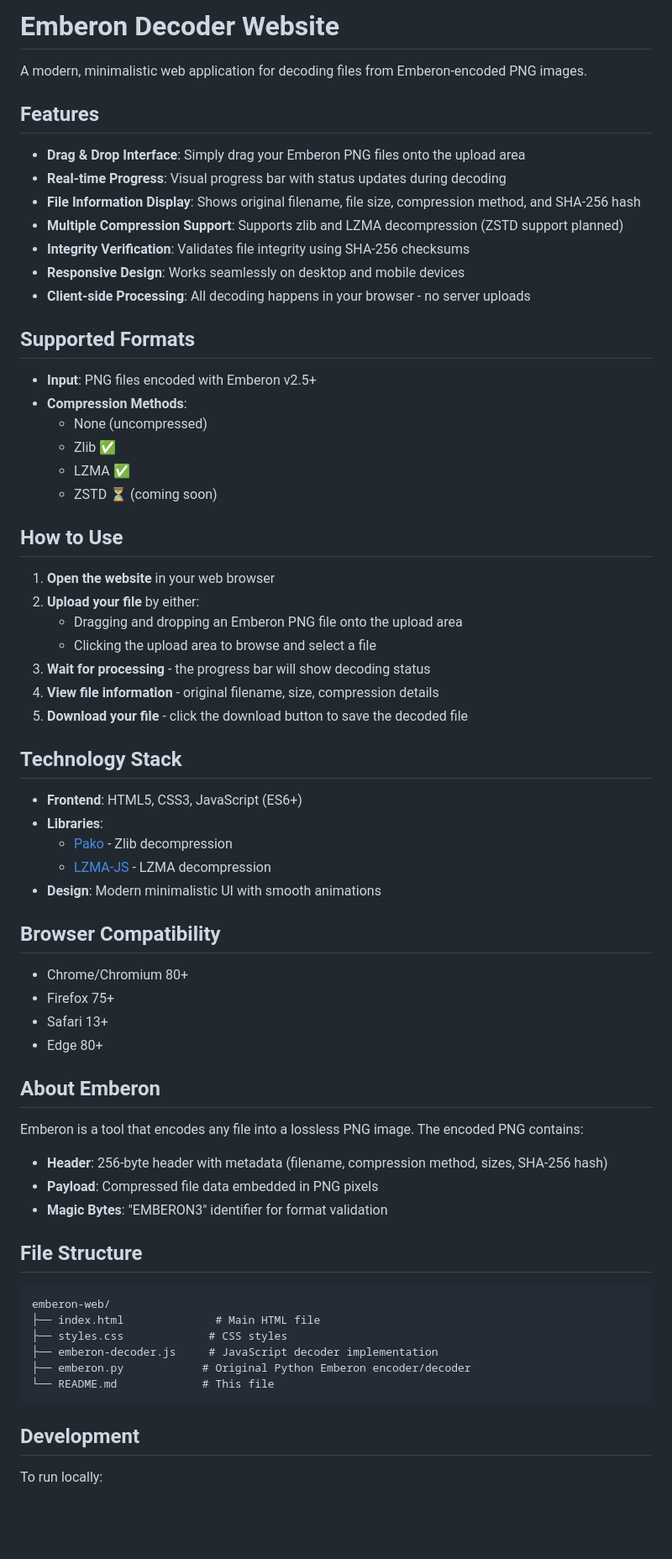
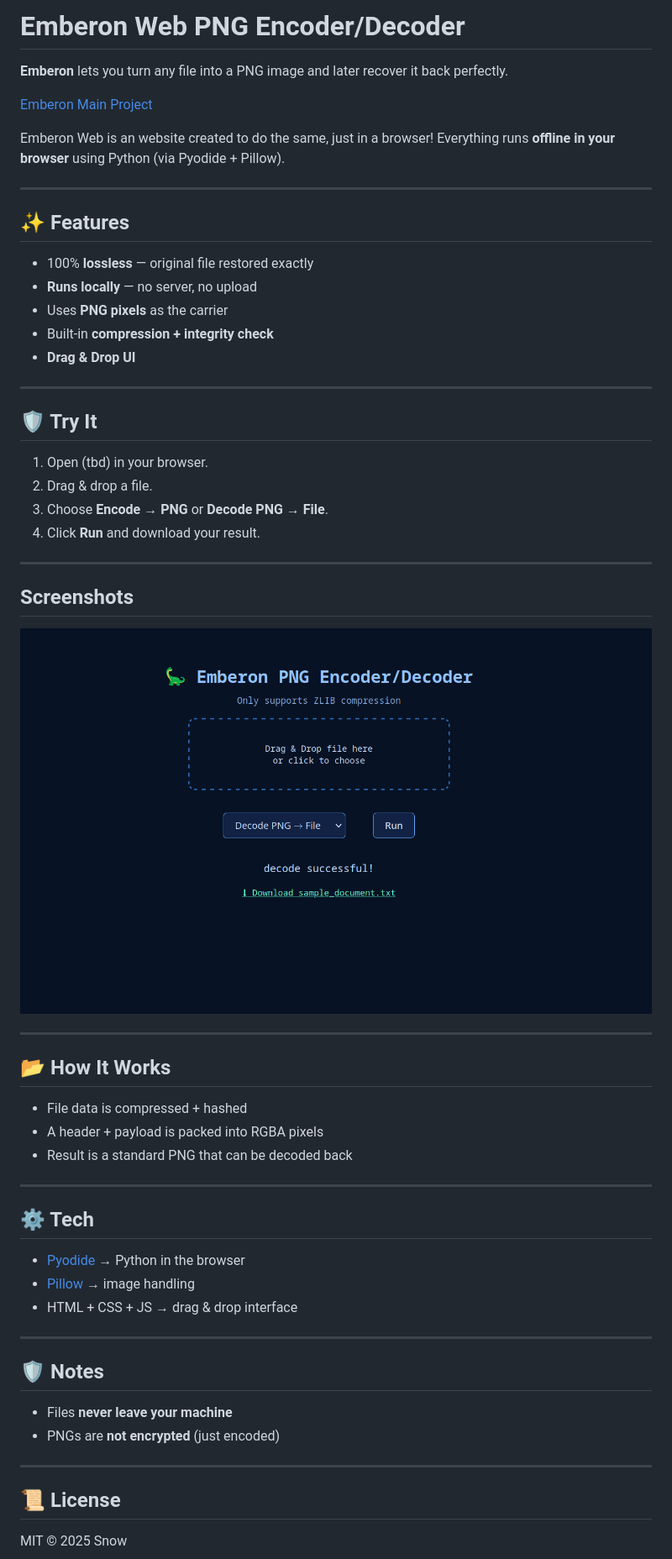
Before and after one commit to tempdev-bit/emberon-web, a Markdown page: README.md, the part around the change printed below. Shown: that part at 84% size. Drawn GitHub-style; pictures changed too: image.png (added); blank space fills up the shorter version.

````diff
--- a/README.md
+++ b/README.md
@@ -1,71 +1,57 @@
-# Emberon Decoder Website
+# Emberon Web PNG Encoder/Decoder
 
-A modern, minimalistic web application for decoding files from Emberon-encoded PNG images.
+**Emberon** lets you turn any file into a PNG image and later recover it back perfectly.
 
-## Features
+[Emberon Main Project](https://github.com/tempdev-bit/emberon-web)
 
-- **Drag & Drop Interface**: Simply drag your Emberon PNG files onto the upload area
-- **Real-time Progress**: Visual progress bar with status updates during decoding
-- **File Information Display**: Shows original filename, file size, compression method, and SHA-256 hash
-- **Multiple Compression Support**: Supports zlib and LZMA decompression (ZSTD support planned)
-- **Integrity Verification**: Validates file integrity using SHA-256 checksums
-- **Responsive Design**: Works seamlessly on desktop and mobile devices
-- **Client-side Processing**: All decoding happens in your browser - no server uploads
+Emberon Web is an website created to do the same, just in a browser!
+Everything runs **offline in your browser** using Python (via Pyodide + Pillow).
 
-## Supported Formats
+---
 
-- **Input**: PNG files encoded with Emberon v2.5+
-- **Compression Methods**:
-  - None (uncompressed)
-  - Zlib ✅
-  - LZMA ✅
-  - ZSTD ⏳ (coming soon)
+## ✨ Features
+- 100% **lossless** — original file restored exactly
+- **Runs locally** — no server, no upload
+- Uses **PNG pixels** as the carrier
+- Built-in **compression + integrity check**
+- **Drag & Drop UI**
 
-## How to Use
+---
 
-1. **Open the website** in your web browser
-2. **Upload your file** by either:
-   - Dragging and dropping an Emberon PNG file onto the upload area
-   - Clicking the upload area to browse and select a file
-3. **Wait for processing** - the progress bar will show decoding status
-4. **View file information** - original filename, size, compression details
-5. **Download your file** - click the download button to save the decoded file
+## 🛡️ Try It
+1. Open (tbd) in your browser.
+2. Drag & drop a file.
+3. Choose **Encode → PNG** or **Decode PNG → File**.
+4. Click **Run** and download your result.
 
-## Technology Stack
+---
 
-- **Frontend**: HTML5, CSS3, JavaScript (ES6+)
-- **Libraries**:
-  - [Pako](https://github.com/nodeca/pako) - Zlib decompression
-  - [LZMA-JS](https://github.com/LZMA-JS/LZMA-JS) - LZMA decompression
-- **Design**: Modern minimalistic UI with smooth animations
+## Screenshots
 
-## Browser Compatibility
+![emberon](image.png)
 
-- Chrome/Chromium 80+
-- Firefox 75+
-- Safari 13+
-- Edge 80+
+---
 
-## About Emberon
+## 📂 How It Works
+- File data is compressed + hashed
+- A header + payload is packed into RGBA pixels
+- Result is a standard PNG that can be decoded back
 
-Emberon is a tool that encodes any file into a lossless PNG image. The encoded PNG contains:
+---
 
-- **Header**: 256-byte header with metadata (filename, compression method, sizes, SHA-256 hash)
-- **Payload**: Compressed file data embedded in PNG pixels
-- **Magic Bytes**: "EMBERON3" identifier for format validation
+## ⚙️ Tech
+- [Pyodide](https://pyodide.org) → Python in the browser
+- [Pillow](https://pillow.readthedocs.io) → image handling
+- HTML + CSS + JS → drag & drop interface
 
-## File Structure
+---
 
-```
-emberon-web/
-├── index.html              # Main HTML file
-├── styles.css             # CSS styles
-├── emberon-decoder.js     # JavaScript decoder implementation
-├── emberon.py            # Original Python Emberon encoder/decoder
-└── README.md             # This file
-```
+## 🛡️ Notes
+- Files **never leave your machine**
+- PNGs are **not encrypted** (just encoded)
 
-## Development
+---
 
-To run locally:
+## 📜 License
+MIT © 2025 Snow
 
````
Also changed, not shown: other parts of README.md (+1 -38 lines), 1 other file.
